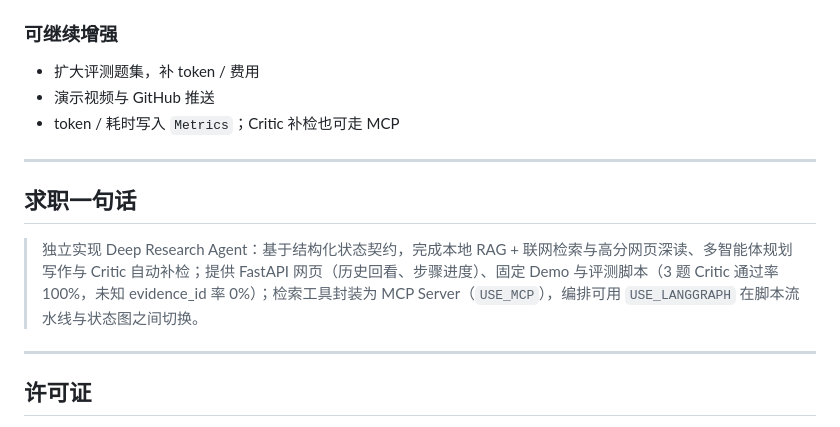
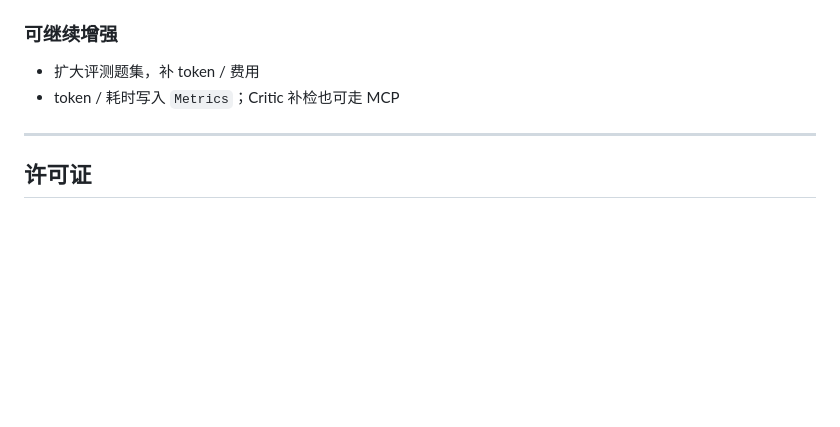
Before and after one commit to litangdetiankong/Deep-Research, a Markdown page: README.md, the part around the change. Rendered like a GitHub page; blank space fills up the shorter version.

Commit message:
Update the README to match the local copy.
Co-authored-by: Cursor <cursoragent@cursor.com>

```diff
--- a/README.md
+++ b/README.md
@@ -268,14 +268,7 @@ Deep-Research/
 ### 可继续增强
 
 - 扩大评测题集，补 token / 费用
-- 演示视频与 GitHub 推送
 - token / 耗时写入 `Metrics`；Critic 补检也可走 MCP
-
----
-
-## 求职一句话
-
-> 独立实现 Deep Research Agent：基于结构化状态契约，完成本地 RAG + 联网检索与高分网页深读、多智能体规划写作与 Critic 自动补检；提供 FastAPI 网页（历史回看、步骤进度）、固定 Demo 与评测脚本（3 题 Critic 通过率 100%，未知 evidence_id 率 0%）；检索工具封装为 MCP Server（`USE_MCP`），编排可用 `USE_LANGGRAPH` 在脚本流水线与状态图之间切换。
 
 ---
 
```
